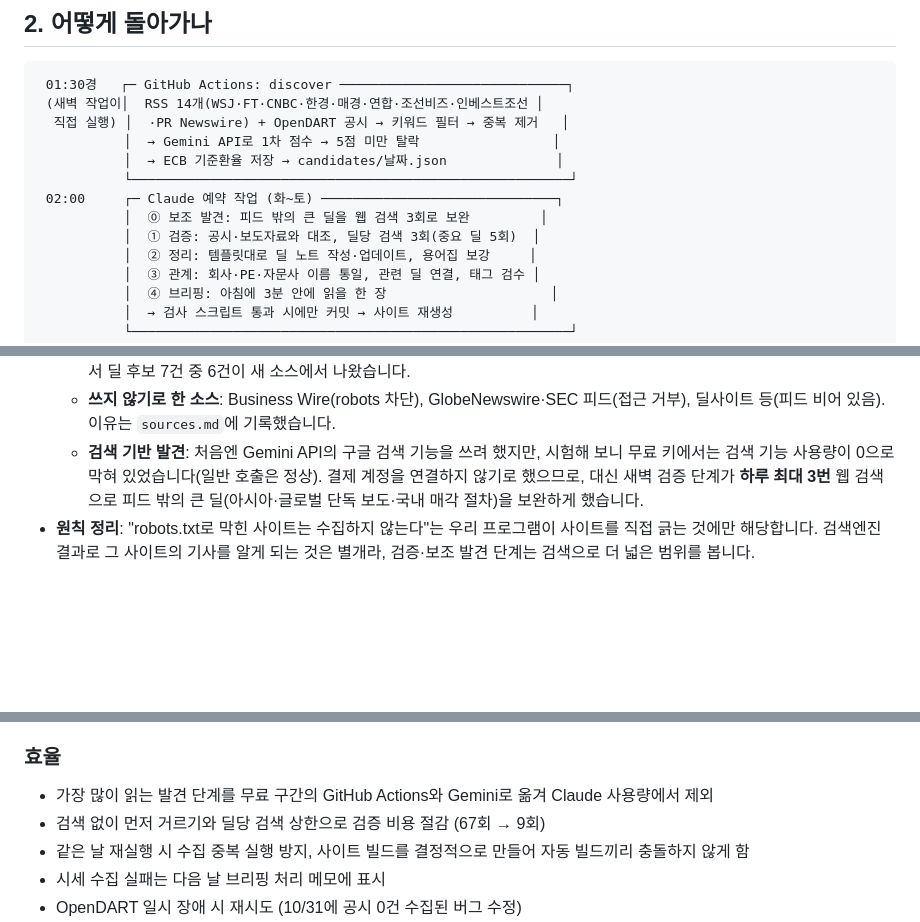
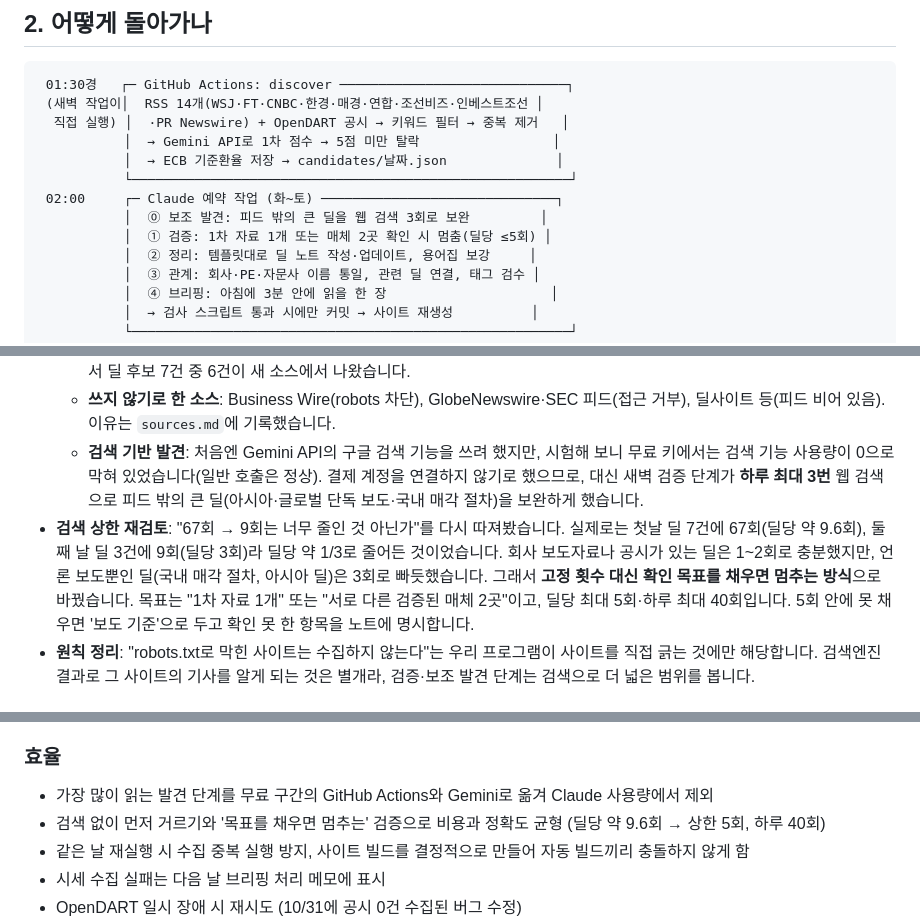
Before and after one commit to suncow-hub/deal-archive, a Markdown page: README.md, 3 parts joined by grey strips. Drawn GitHub-style; blank space fills up the shorter version.

```diff
--- a/README.md
+++ b/README.md
@@ -39,7 +39,7 @@ AI(Claude)와 대화하며 설계부터 운영까지 직접 만들었습니다.
            └────────────────────────────────────────────────────────┘
  02:00     ┌─ Claude 예약 작업 (화~토) ──────────────────────────────┐
            │  ⓪ 보조 발견: 피드 밖의 큰 딜을 웹 검색 3회로 보완         │
-           │  ① 검증: 공시·보도자료와 대조, 딜당 검색 3회(중요 딜 5회)  │
+           │  ① 검증: 1차 자료 1개 또는 매체 2곳 확인 시 멈춤(딜당 ≤5회) │
            │  ② 정리: 템플릿대로 딜 노트 작성·업데이트, 용어집 보강     │
            │  ③ 관계: 회사·PE·자문사 이름 통일, 관련 딜 연결, 태그 검수 │
            │  ④ 브리핑: 아침에 3분 안에 읽을 한 장                     │
@@ -96,6 +96,7 @@ AI(Claude)와 대화하며 설계부터 운영까지 직접 만들었습니다.
   - **추가한 소스 6개**: 인베스트조선(국내 IB·PE 전문), 연합뉴스 마켓+, 매일경제 증권, 조선비즈, FT M&A, CNBC. 첫 시험에서 딜 후보 7건 중 6건이 새 소스에서 나왔습니다.
   - **쓰지 않기로 한 소스**: Business Wire(robots 차단), GlobeNewswire·SEC 피드(접근 거부), 딜사이트 등(피드 비어 있음). 이유는 `sources.md`에 기록했습니다.
   - **검색 기반 발견**: 처음엔 Gemini API의 구글 검색 기능을 쓰려 했지만, 시험해 보니 무료 키에서는 검색 기능 사용량이 0으로 막혀 있었습니다(일반 호출은 정상). 결제 계정을 연결하지 않기로 했으므로, 대신 새벽 검증 단계가 **하루 최대 3번** 웹 검색으로 피드 밖의 큰 딜(아시아·글로벌 단독 보도·국내 매각 절차)을 보완하게 했습니다.
+- **검색 상한 재검토**: "67회 → 9회는 너무 줄인 것 아닌가"를 다시 따져봤습니다. 실제로는 첫날 딜 7건에 67회(딜당 약 9.6회), 둘째 날 딜 3건에 9회(딜당 3회)라 딜당 약 1/3로 줄어든 것이었습니다. 회사 보도자료나 공시가 있는 딜은 1~2회로 충분했지만, 언론 보도뿐인 딜(국내 매각 절차, 아시아 딜)은 3회로 빠듯했습니다. 그래서 **고정 횟수 대신 확인 목표를 채우면 멈추는 방식**으로 바꿨습니다. 목표는 "1차 자료 1개" 또는 "서로 다른 검증된 매체 2곳"이고, 딜당 최대 5회·하루 최대 40회입니다. 5회 안에 못 채우면 '보도 기준'으로 두고 확인 못 한 항목을 노트에 명시합니다.
 - **원칙 정리**: "robots.txt로 막힌 사이트는 수집하지 않는다"는 우리 프로그램이 사이트를 직접 긁는 것에만 해당합니다. 검색엔진 결과로 그 사이트의 기사를 알게 되는 것은 별개라, 검증·보조 발견 단계는 검색으로 더 넓은 범위를 봅니다.
 
 ## 4. 점검과 개선
@@ -121,7 +122,7 @@ AI(Claude)와 대화하며 설계부터 운영까지 직접 만들었습니다.
 
 ### 효율
 - 가장 많이 읽는 발견 단계를 무료 구간의 GitHub Actions와 Gemini로 옮겨 Claude 사용량에서 제외
-- 검색 없이 먼저 거르기와 딜당 검색 상한으로 검증 비용 절감 (67회 → 9회)
+- 검색 없이 먼저 거르기와 '목표를 채우면 멈추는' 검증으로 비용과 정확도 균형 (딜당 약 9.6회 → 상한 5회, 하루 40회)
 - 같은 날 재실행 시 수집 중복 실행 방지, 사이트 빌드를 결정적으로 만들어 자동 빌드끼리 충돌하지 않게 함
 - 시세 수집 실패는 다음 날 브리핑 처리 메모에 표시
 - OpenDART 일시 장애 시 재시도 (10/31에 공시 0건 수집된 버그 수정)
```
Also changed, not shown: agents/verify.md (+11 -5 lines), agents/write.md (+1 -0 lines).
